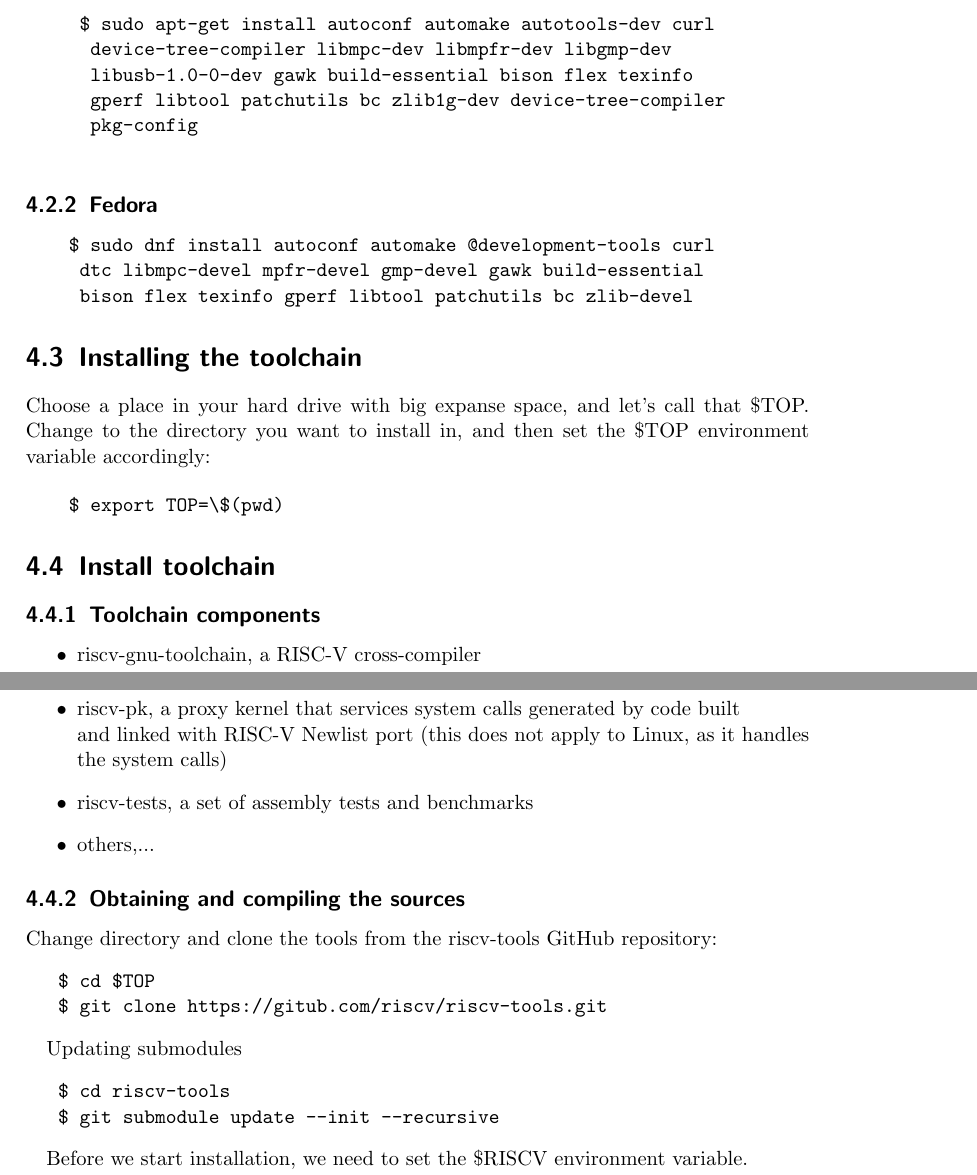
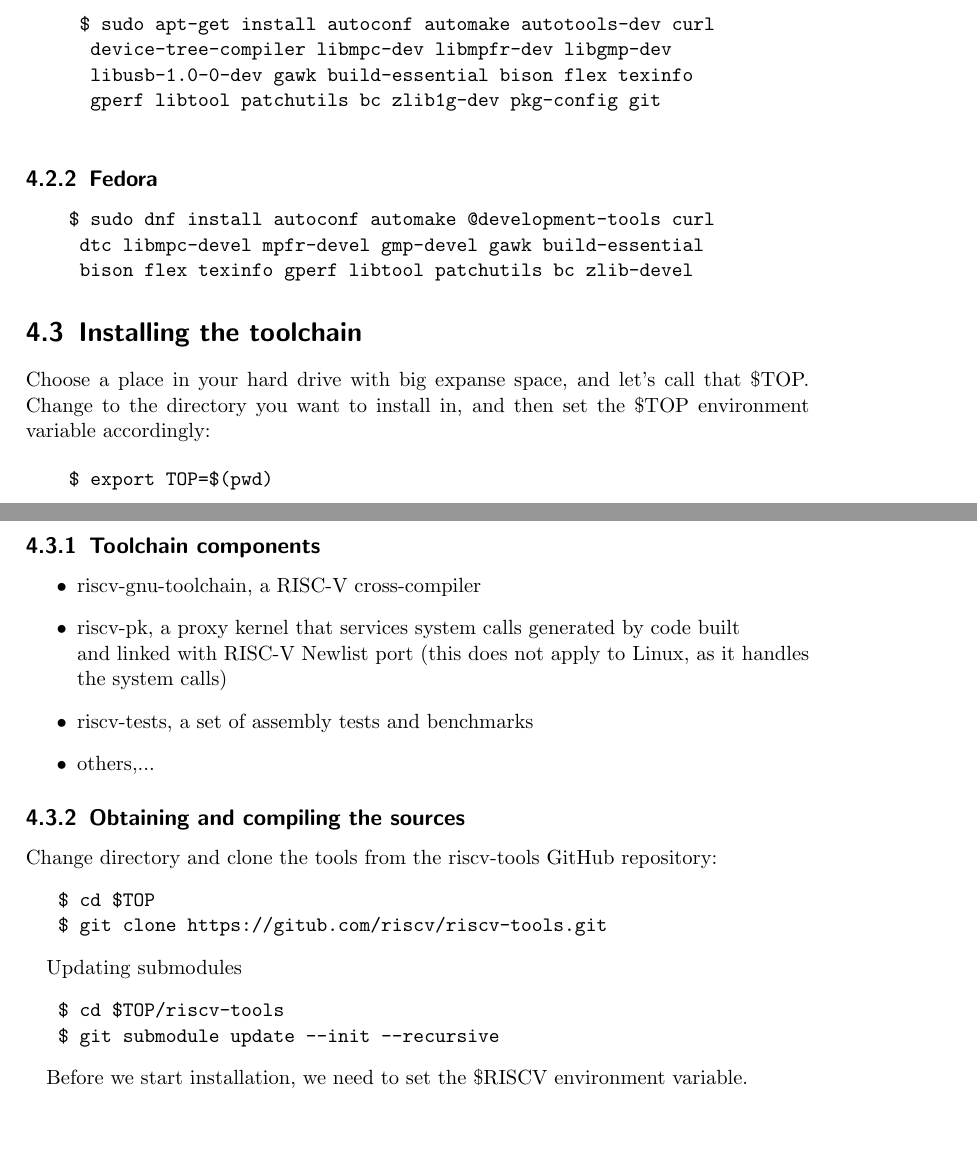
Before and after one commit to jofrfu/HAW-V, a LaTeX document (doc/design_documentation/main.tex, which reads doc/design_documentation/chapters/4-OS_riscv_tools.tex): two parts of pages 8 and 9 of 10, joined at a grey line, cut so that both start at the same text, the shorter picture padded with empty space. Compiled offline with pdfLaTeX.

Commit message:
Riscv-tool installation guide updated.

```diff
--- a/doc/design_documentation/chapters/4-OS_riscv_tools.tex
+++ b/doc/design_documentation/chapters/4-OS_riscv_tools.tex
@@ -16,8 +16,7 @@ To compile and test a linux operating system based on riscv32i, we need to insta
      $ sudo apt-get install autoconf automake autotools-dev curl
       device-tree-compiler libmpc-dev libmpfr-dev libgmp-dev
       libusb-1.0-0-dev gawk build-essential bison flex texinfo
-      gperf libtool patchutils bc zlib1g-dev device-tree-compiler
-      pkg-config
+      gperf libtool patchutils bc zlib1g-dev pkg-config git
 
 \end{verbatim}
 
@@ -35,10 +34,10 @@ Choose a place in your hard drive with big expanse space, and let's call that \$
 Change to the directory you want to install in, and then set the \$TOP environment variable accordingly:
 
 \begin{verbatim}
-    $ export TOP=\$(pwd)
+    $ export TOP=$(pwd)
 \end{verbatim}
 
-\section{Install toolchain}
+\newpage
 
 \subsection{Toolchain components}
 
@@ -58,7 +57,7 @@ Change directory and clone the tools from the riscv-tools GitHub repository:
 
 Updating submodules
 \begin{verbatim}
-   $ cd riscv-tools
+   $ cd $TOP/riscv-tools
    $ git submodule update --init --recursive
 \end{verbatim}
 
```
Also changed, not shown: doc/design_documentation/chapters/4-OS_riscv_tools.tex (5 more changed lines).
